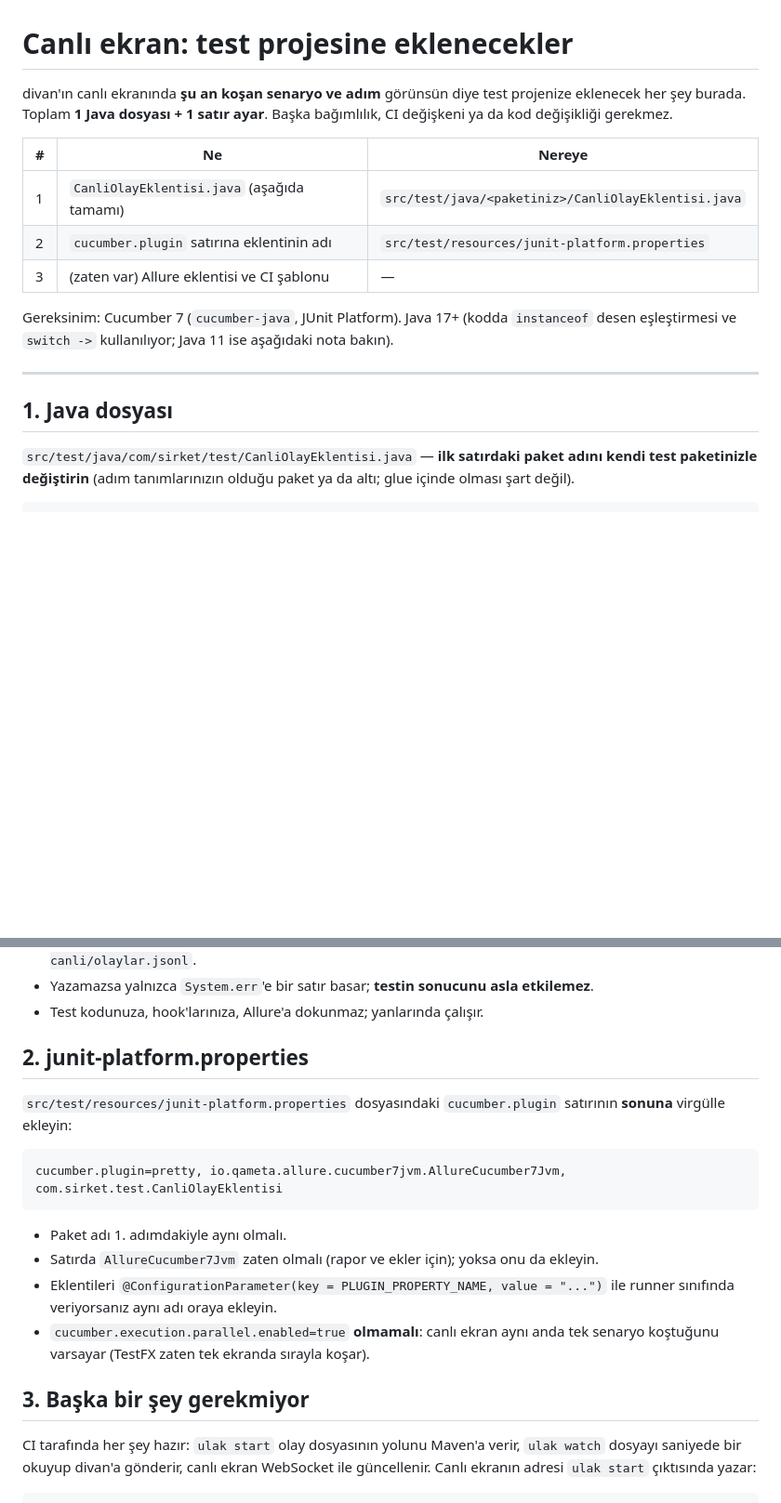
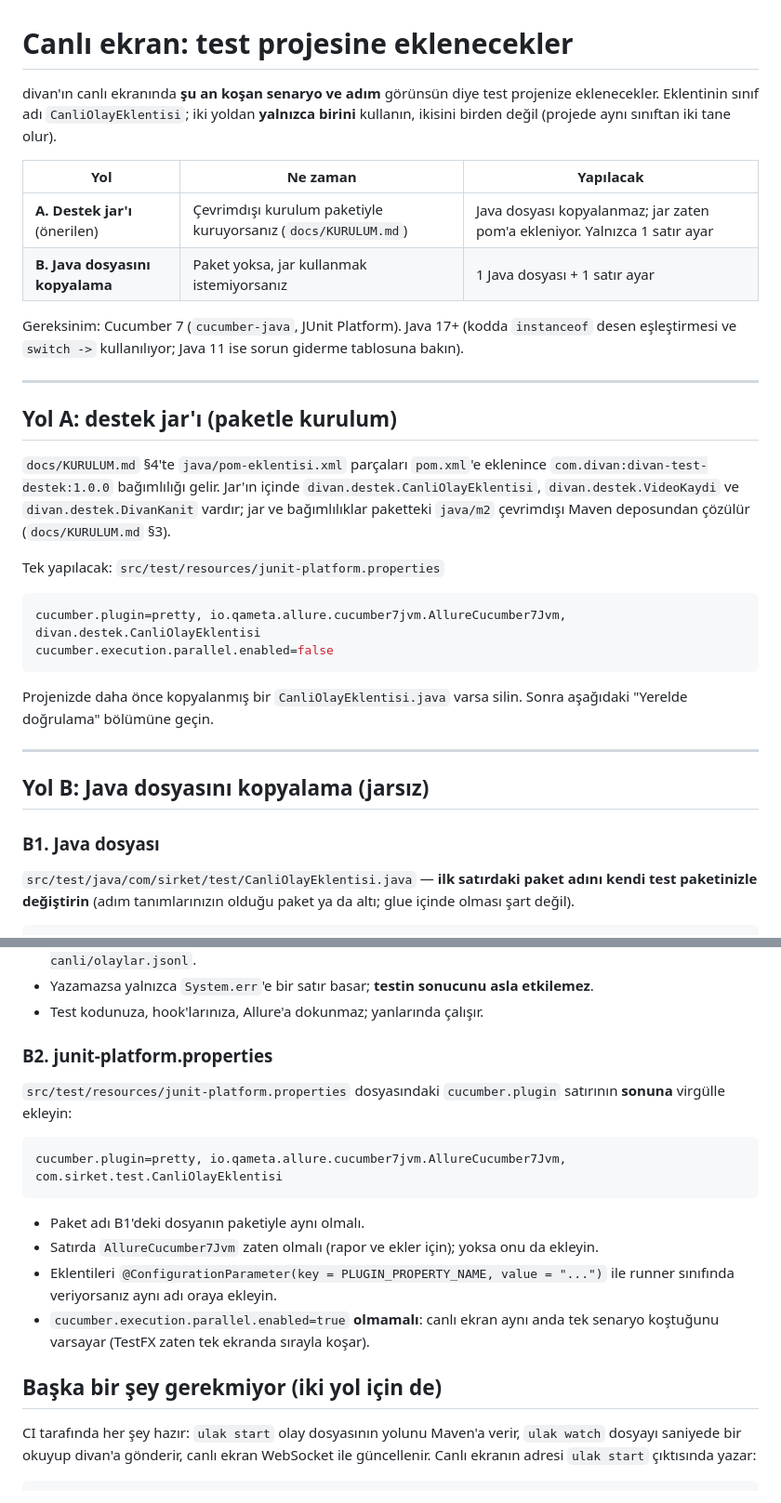
Before and after one commit to Oltan/raporcu, a Markdown page: docs/CANLI_EKRAN_KURULUM.md, 2 parts joined by grey strips. Shown at 93% size. Rendered like a GitHub page; blank space fills up the shorter version.

Commit message:
Belgeler: canlı eklenti için jar (paket) ve dosya kopyalama yolları ayrıldı
CANLI_EKRAN_KURULUM.md dosya kopyalamayı anlatıyordu, KURULUM.md aynı sınıfı destek jar'ından
kullanıyordu; ikisi birlikte uygulanınca sınıf iki kez tanımlanıyordu. Yol A (jar, önerilen) ve
Yol B (kopyalama) ayrıldı, sorun giderme tablosuna çift tanım satırı eklendi; LLM rehberinin
kopyalama adımına paketle kurulumda atlanacağı notu eklendi.

Co-Authored-By: Claude Opus 5.5 <noreply@anthropic.com>
Claude-Session: https://claude.ai/code/session_014xFkec1dZL8MH446FJv14t

````diff
--- a/docs/CANLI_EKRAN_KURULUM.md
+++ b/docs/CANLI_EKRAN_KURULUM.md
@@ -1,21 +1,41 @@
 # Canlı ekran: test projesine eklenecekler
 
-divan'ın canlı ekranında **şu an koşan senaryo ve adım** görünsün diye test projenize
-eklenecek her şey burada. Toplam **1 Java dosyası + 1 satır ayar**. Başka bağımlılık, CI değişkeni
-ya da kod değişikliği gerekmez.
+divan'ın canlı ekranında **şu an koşan senaryo ve adım** görünsün diye test projenize eklenecekler.
+Eklentinin sınıf adı `CanliOlayEklentisi`; iki yoldan **yalnızca birini** kullanın, ikisini birden
+değil (projede aynı sınıftan iki tane olur).
 
-| # | Ne | Nereye |
-|---|----|--------|
-| 1 | `CanliOlayEklentisi.java` (aşağıda tamamı) | `src/test/java/<paketiniz>/CanliOlayEklentisi.java` |
-| 2 | `cucumber.plugin` satırına eklentinin adı | `src/test/resources/junit-platform.properties` |
-| 3 | (zaten var) Allure eklentisi ve CI şablonu | — |
+| Yol | Ne zaman | Yapılacak |
+|-----|----------|-----------|
+| **A. Destek jar'ı** (önerilen) | Çevrimdışı kurulum paketiyle kuruyorsanız (`docs/KURULUM.md`) | Java dosyası kopyalanmaz; jar zaten pom'a ekleniyor. Yalnızca 1 satır ayar |
+| **B. Java dosyasını kopyalama** | Paket yoksa, jar kullanmak istemiyorsanız | 1 Java dosyası + 1 satır ayar |
 
 Gereksinim: Cucumber 7 (`cucumber-java`, JUnit Platform). Java 17+ (kodda `instanceof` desen
-eşleştirmesi ve `switch ->` kullanılıyor; Java 11 ise aşağıdaki nota bakın).
+eşleştirmesi ve `switch ->` kullanılıyor; Java 11 ise sorun giderme tablosuna bakın).
 
 ---
 
-## 1. Java dosyası
+## Yol A: destek jar'ı (paketle kurulum)
+
+`docs/KURULUM.md` §4'te `java/pom-eklentisi.xml` parçaları `pom.xml`'e eklenince
+`com.divan:divan-test-destek:1.0.0` bağımlılığı gelir. Jar'ın içinde `divan.destek.CanliOlayEklentisi`,
+`divan.destek.VideoKaydi` ve `divan.destek.DivanKanit` vardır; jar ve bağımlılıklar paketteki
+`java/m2` çevrimdışı Maven deposundan çözülür (`docs/KURULUM.md` §3).
+
+Tek yapılacak: `src/test/resources/junit-platform.properties`
+
+```properties
+cucumber.plugin=pretty, io.qameta.allure.cucumber7jvm.AllureCucumber7Jvm, divan.destek.CanliOlayEklentisi
+cucumber.execution.parallel.enabled=false
+```
+
+Projenizde daha önce kopyalanmış bir `CanliOlayEklentisi.java` varsa silin. Sonra aşağıdaki
+"Yerelde doğrulama" bölümüne geçin.
+
+---
+
+## Yol B: Java dosyasını kopyalama (jarsız)
+
+### B1. Java dosyası
 
 `src/test/java/com/sirket/test/CanliOlayEklentisi.java` — **ilk satırdaki paket adını kendi test
 paketinizle değiştirin** (adım tanımlarınızın olduğu paket ya da altı; glue içinde olması şart değil).
@@ -201,7 +221,7 @@ Ne yapar:
 - Yazamazsa yalnızca `System.err`'e bir satır basar; **testin sonucunu asla etkilemez**.
 - Test kodunuza, hook'larınıza, Allure'a dokunmaz; yanlarında çalışır.
 
-## 2. junit-platform.properties
+### B2. junit-platform.properties
 
 `src/test/resources/junit-platform.properties` dosyasındaki `cucumber.plugin` satırının **sonuna**
 virgülle ekleyin:
@@ -210,14 +230,14 @@ virgülle ekleyin:
 cucumber.plugin=pretty, io.qameta.allure.cucumber7jvm.AllureCucumber7Jvm, com.sirket.test.CanliOlayEklentisi
 ```
 
-- Paket adı 1. adımdakiyle aynı olmalı.
+- Paket adı B1'deki dosyanın paketiyle aynı olmalı.
 - Satırda `AllureCucumber7Jvm` zaten olmalı (rapor ve ekler için); yoksa onu da ekleyin.
 - Eklentileri `@ConfigurationParameter(key = PLUGIN_PROPERTY_NAME, value = "...")` ile runner
   sınıfında veriyorsanız aynı adı oraya ekleyin.
 - `cucumber.execution.parallel.enabled=true` **olmamalı**: canlı ekran aynı anda tek senaryo
   koştuğunu varsayar (TestFX zaten tek ekranda sırayla koşar).
 
-## 3. Başka bir şey gerekmiyor
+## Başka bir şey gerekmiyor (iki yol için de)
 
 CI tarafında her şey hazır: `ulak start` olay dosyasının yolunu Maven'a verir, `ulak watch`
 dosyayı saniyede bir okuyup divan'a gönderir, canlı ekran WebSocket ile güncellenir.
````
Also changed, not shown: other parts of docs/CANLI_EKRAN_KURULUM.md (+2 -0 lines), docs/LLM_JAVA_ENTEGRASYON.md (+6 -0 lines).
